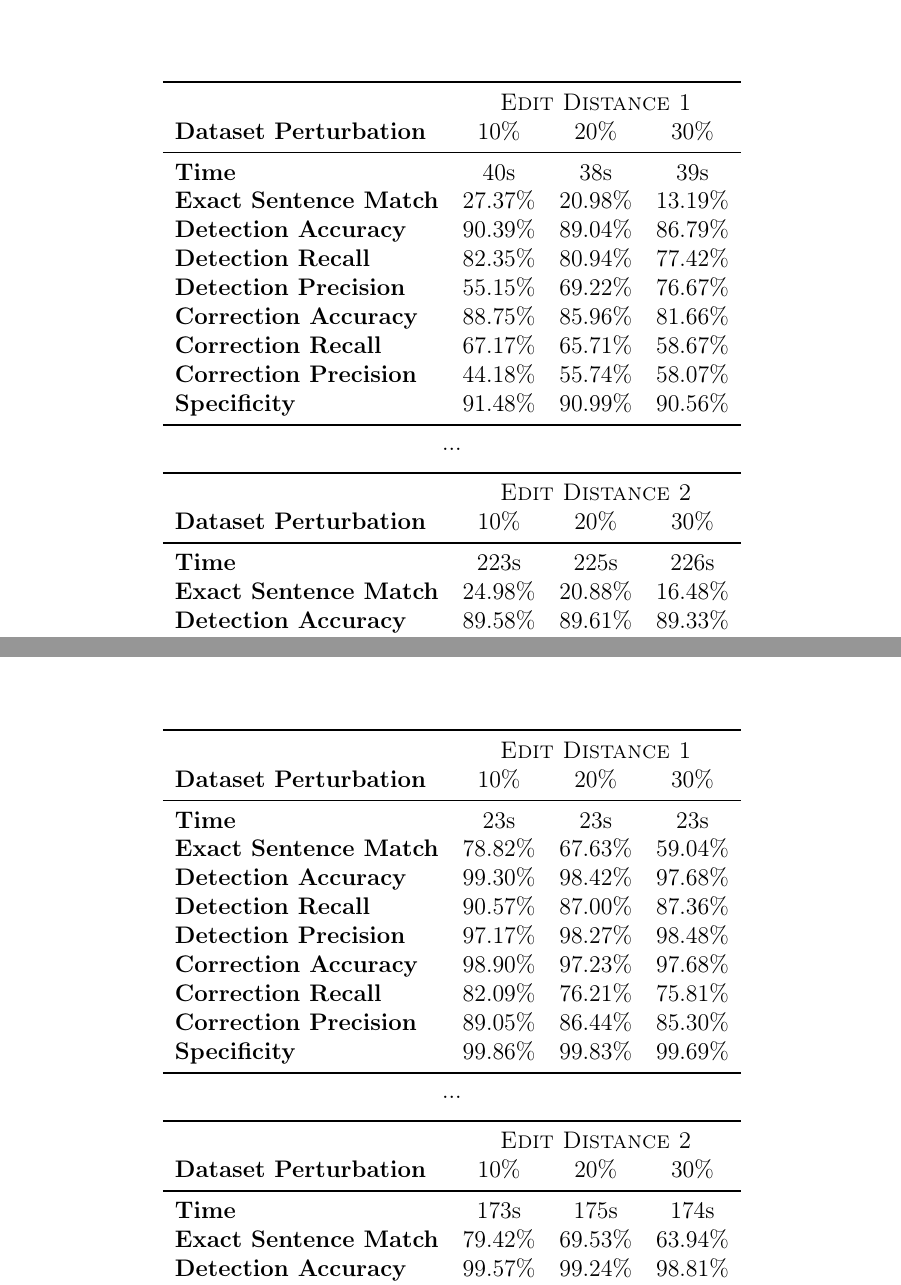
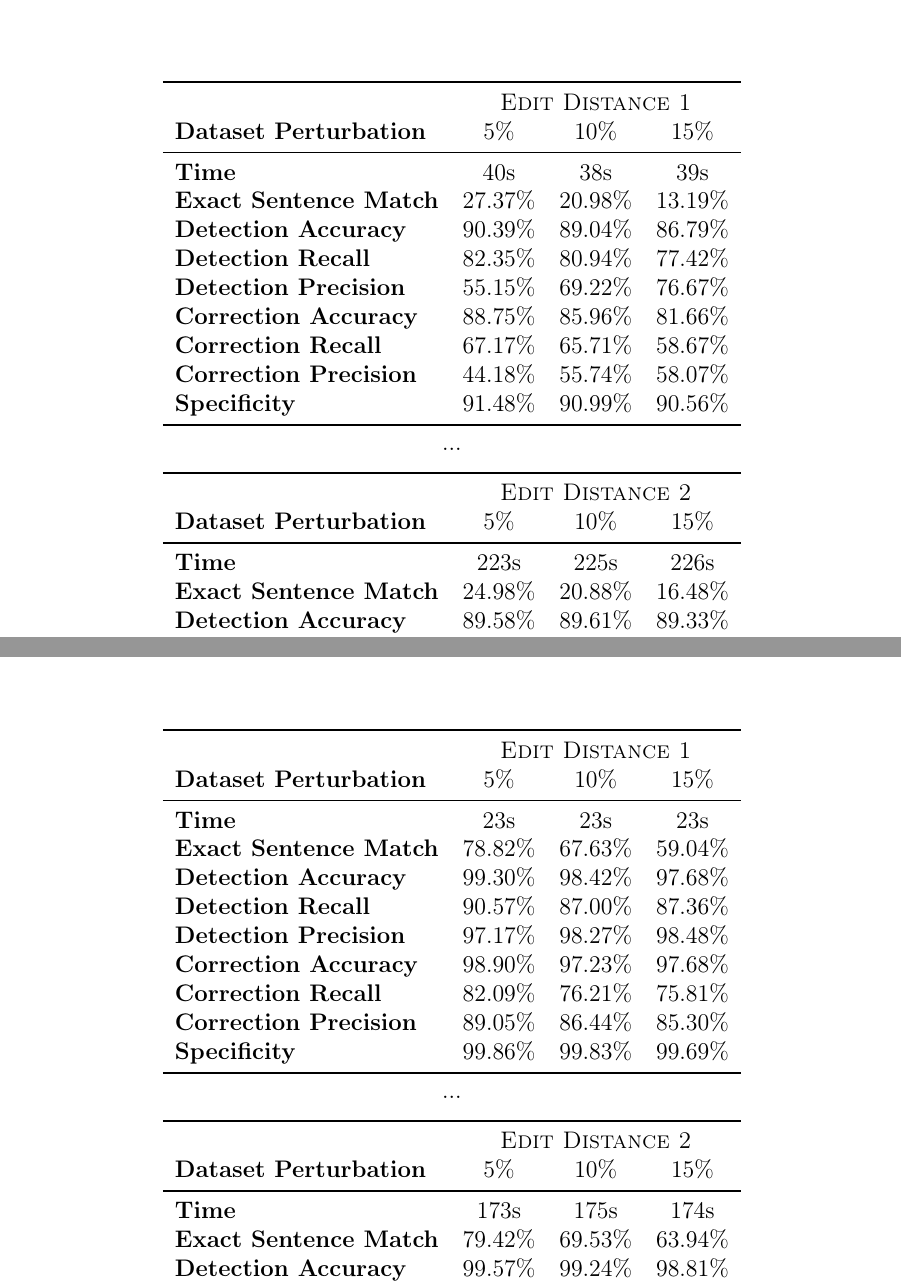
Before and after one commit to GiorgiaAuroraAdorni/hmm-misspelling, a LaTeX document (report/main.tex, which reads report/sections/05-results.tex): two parts of pages 21 and 24 of 27, joined at a grey line, cut so that both start at the same text. Compiled offline with pdfLaTeX.

Commit message:
Fixed other errors

```diff
--- a/report/sections/05-results.tex
+++ b/report/sections/05-results.tex
@@ -150,7 +150,7 @@
 	\begin{tabular}{lccc}
 		\toprule
 		&\multicolumn{3}{c}{\textsc{Edit Distance 1}} \\
-		\textbf{Dataset Perturbation} & \num{10}\%& \num{20}\% & \num{30}\%\\
+		\textbf{Dataset Perturbation} & \num{5}\%& \num{10}\% & \num{15}\%\\
 		\midrule
 		\textbf{Time}							 &\num{40}s			&\num{38}s			& \num{39}s		\\
 		\textbf{Exact Sentence Match} 		 &\num{27,37}\%	   &\num{20,98}\%	&\num{13,19}\% \\
@@ -170,7 +170,7 @@
 	\begin{tabular}{lccc}
 		\toprule
 		&\multicolumn{3}{c}{\textsc{Edit Distance 2}} \\
-		\textbf{Dataset Perturbation} & \num{10}\%& \num{20}\% & \num{30}\%  \\
+		\textbf{Dataset Perturbation} & \num{5}\%& \num{10}\% & \num{15}\%  \\
 		\midrule
 		\textbf{Time}							 		&\num{223}s			&\num{225}s			& \num{226}s		\\
 		\textbf{Exact Sentence Match} 		&\num{24,98}\%	   &\num{20,88}\%	&\num{16,48}\% \\
@@ -318,7 +318,7 @@
 	\begin{tabular}{lccc}
 		\toprule
 		&\multicolumn{3}{c}{\textsc{Edit Distance 1}} \\
-		\textbf{Dataset Perturbation} & \num{10}\%& \num{20}\% & \num{30}\%\\
+		\textbf{Dataset Perturbation} & \num{5}\%& \num{10}\% & \num{15}\%\\
 		\midrule
 		\textbf{Time}							 &\num{23}s			&\num{23}s			& \num{23}s		\\
 		\textbf{Exact Sentence Match} 		 &\num{78,82}\%	   &\num{67,63}\%	&\num{59,04}\% \\
@@ -338,7 +338,7 @@
 	\begin{tabular}{lccc}
 		\toprule
 		&\multicolumn{3}{c}{\textsc{Edit Distance 2}} \\
-		\textbf{Dataset Perturbation} & \num{10}\%& \num{20}\% & \num{30}\%  \\
+		\textbf{Dataset Perturbation} & \num{5}\%& \num{10}\% & \num{15}\%  \\
 		\midrule
 		\textbf{Time}							 		&\num{173}s			&\num{175}s			& \num{174}s		\\
 		\textbf{Exact Sentence Match} 		&\num{79,42}\%	   &\num{69,53}\%	&\num{63,94}\% \\
```
Also changed, not shown: report/main.pdf, report/sections/05-results.tex (4 more changed lines).
